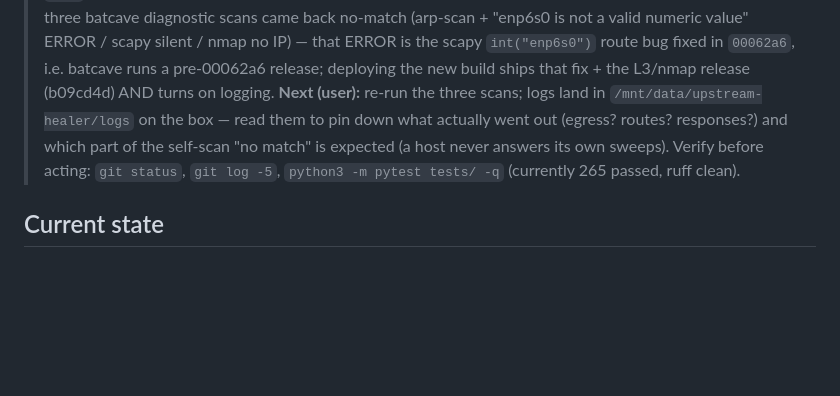
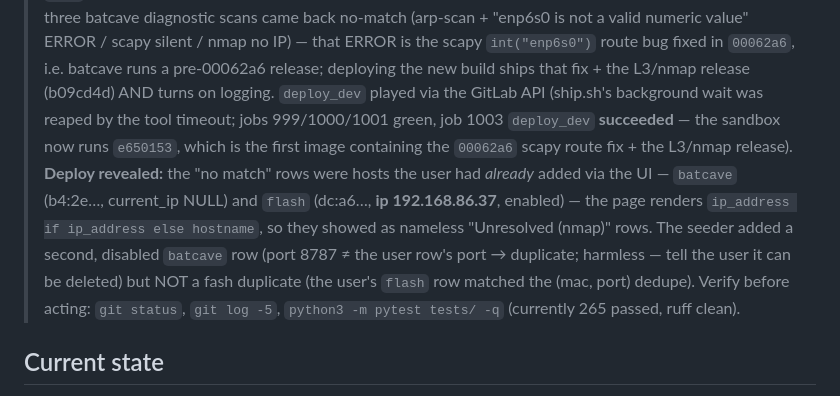
Before and after one commit to GeminiLH/upstream-healer, a Markdown page: memory-bank/progress.md, the part around the change. GitHub-like rendering; blank space fills up the shorter version.

Commit message:
docs(memory-bank): record e650153 dev deploy + already-monitored finding

```diff
--- a/memory-bank/progress.md
+++ b/memory-bank/progress.md
@@ -15,10 +15,18 @@
 > nmap no IP) — that ERROR is the scapy `int("enp6s0")` route bug fixed in
 > `00062a6`, i.e. batcave runs a pre-00062a6 release; deploying the new build
 > ships that fix + the L3/nmap release (b09cd4d) AND turns on logging.
-> **Next (user):** re-run the three scans; logs land in
-> `/mnt/data/upstream-healer/logs` on the box — read them to pin down what
-> actually went out (egress? routes? responses?) and which part of the
-> self-scan "no match" is expected (a host never answers its own sweeps).
+> `deploy_dev` played via the GitLab API (ship.sh's background wait was
+> reaped by the tool timeout; jobs 999/1000/1001 green, job 1003
+> `deploy_dev` **succeeded** — the sandbox now runs `e650153`, which is
+> the first image containing the `00062a6` scapy route fix + the L3/nmap
+> release). **Deploy revealed:** the "no match" rows were hosts the user
+> had *already* added via the UI — `batcave` (b4:2e…, current_ip NULL) and
+> `flash` (dc:a6…, **ip 192.168.86.37**, enabled) — the page renders
+> `ip_address if ip_address else hostname`, so they showed as nameless
+> "Unresolved (nmap)" rows. The seeder added a second, disabled `batcave`
+> row (port 8787 ≠ the user row's port → duplicate; harmless — tell the
+> user it can be deleted) but NOT a fash duplicate (the user's `flash`
+> row matched the (mac, port) dedupe).
 > Verify before acting: `git status`, `git log -5`,
 > `python3 -m pytest tests/ -q` (currently 265 passed, ruff clean).
 
```
